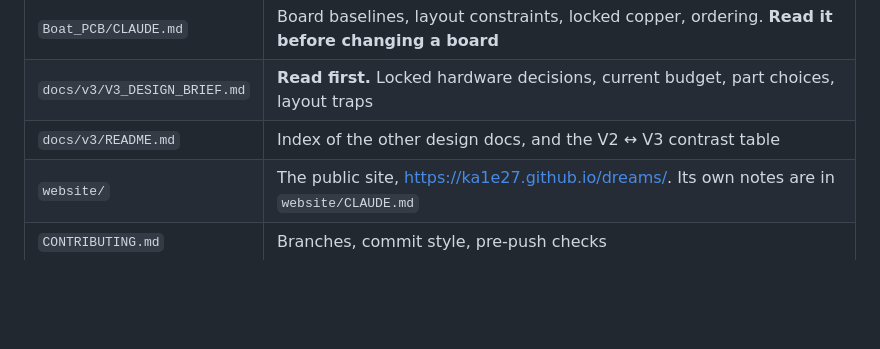
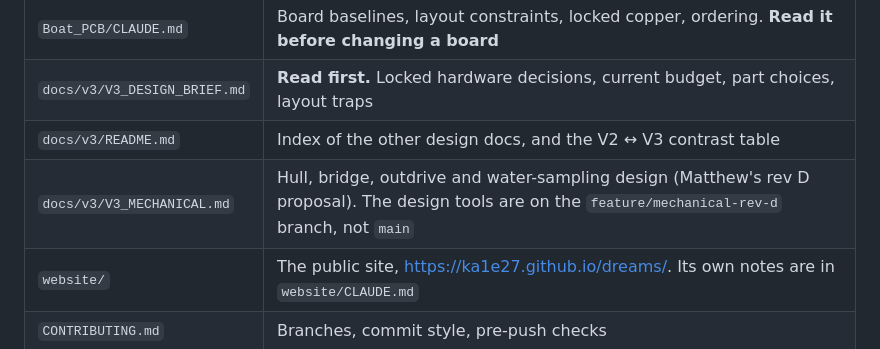
Before and after one commit to ka1e27/dreams, a Markdown page: CLAUDE.md, the part around the change. Rendered like a GitHub page; blank space fills up the shorter version.

```diff
--- a/CLAUDE.md
+++ b/CLAUDE.md
@@ -20,6 +20,7 @@ What exists is the V3 hardware design and the knowledge behind it. The software
 | `Boat_PCB/CLAUDE.md` | Board baselines, layout constraints, locked copper, ordering. **Read it before changing a board** |
 | `docs/v3/V3_DESIGN_BRIEF.md` | **Read first.** Locked hardware decisions, current budget, part choices, layout traps |
 | `docs/v3/README.md` | Index of the other design docs, and the V2 ↔ V3 contrast table |
+| `docs/v3/V3_MECHANICAL.md` | Hull, bridge, outdrive and water-sampling design (Matthew's rev D proposal). The design tools are on the `feature/mechanical-rev-d` branch, not `main` |
 | `website/` | The public site, https://ka1e27.github.io/dreams/. Its own notes are in `website/CLAUDE.md` |
 | `CONTRIBUTING.md` | Branches, commit style, pre-push checks |
 
```
Also changed, not shown: docs/v3/README.md (+3 -1 lines), docs/v3/V3_MECHANICAL.md (added, +326 -0 lines).
